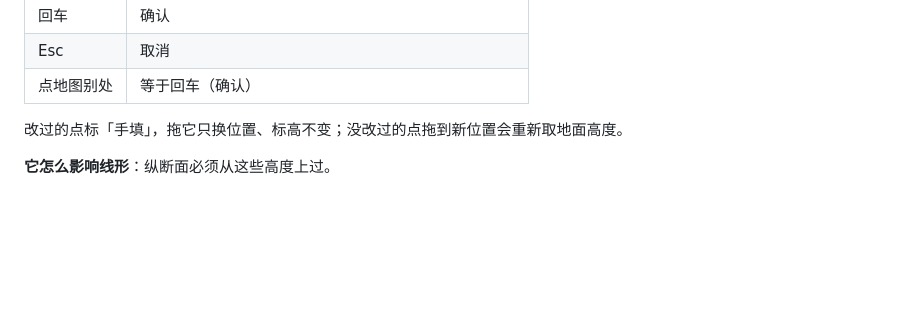
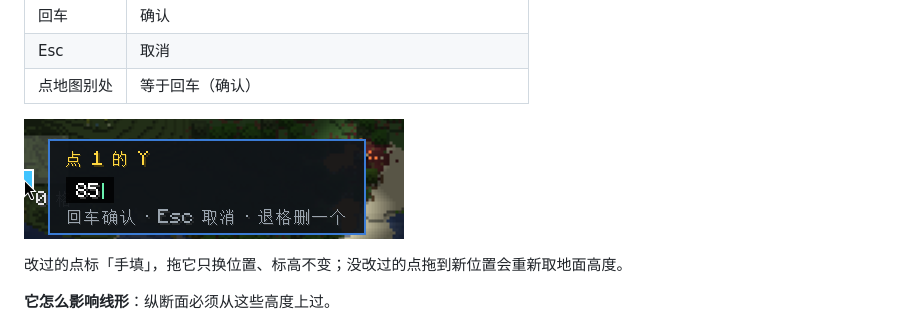
Before and after one commit to phzt-hub/railplanner, a Markdown page: docs/使用手册.md, the part around the change. Drawn GitHub-style; pictures changed too: docs/point-y.png; blank space fills up the shorter version.

Commit message:
文档：加一张改 Y 输入框的截图（中英各引用一次）

```diff
--- a/docs/使用手册.md
+++ b/docs/使用手册.md
@@ -215,6 +215,8 @@
 | 回车 | 确认 |
 | Esc | 取消 |
 | 点地图别处 | 等于回车（确认） |
+
+![双击顶点改 Y](point-y.png)
 
 改过的点标「手填」，拖它只换位置、标高不变；没改过的点拖到新位置会重新取地面高度。
 
```
